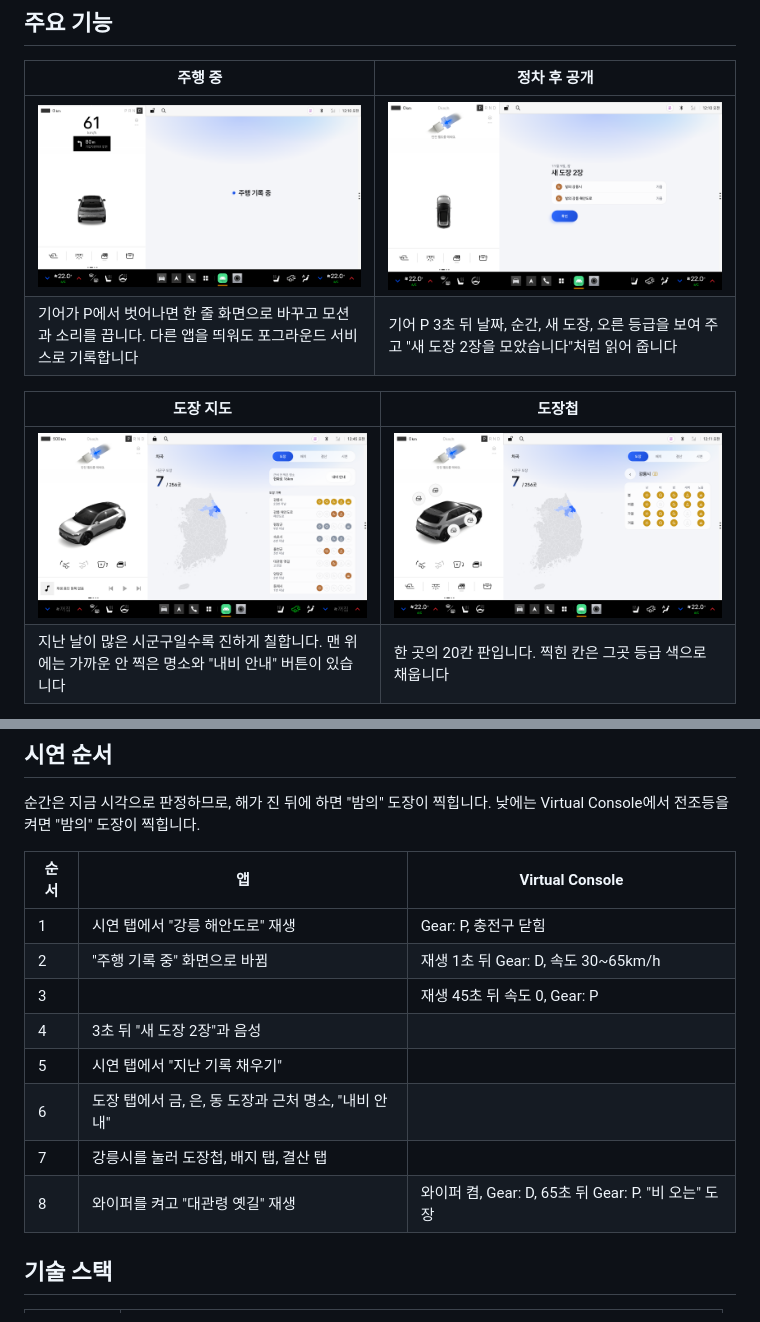
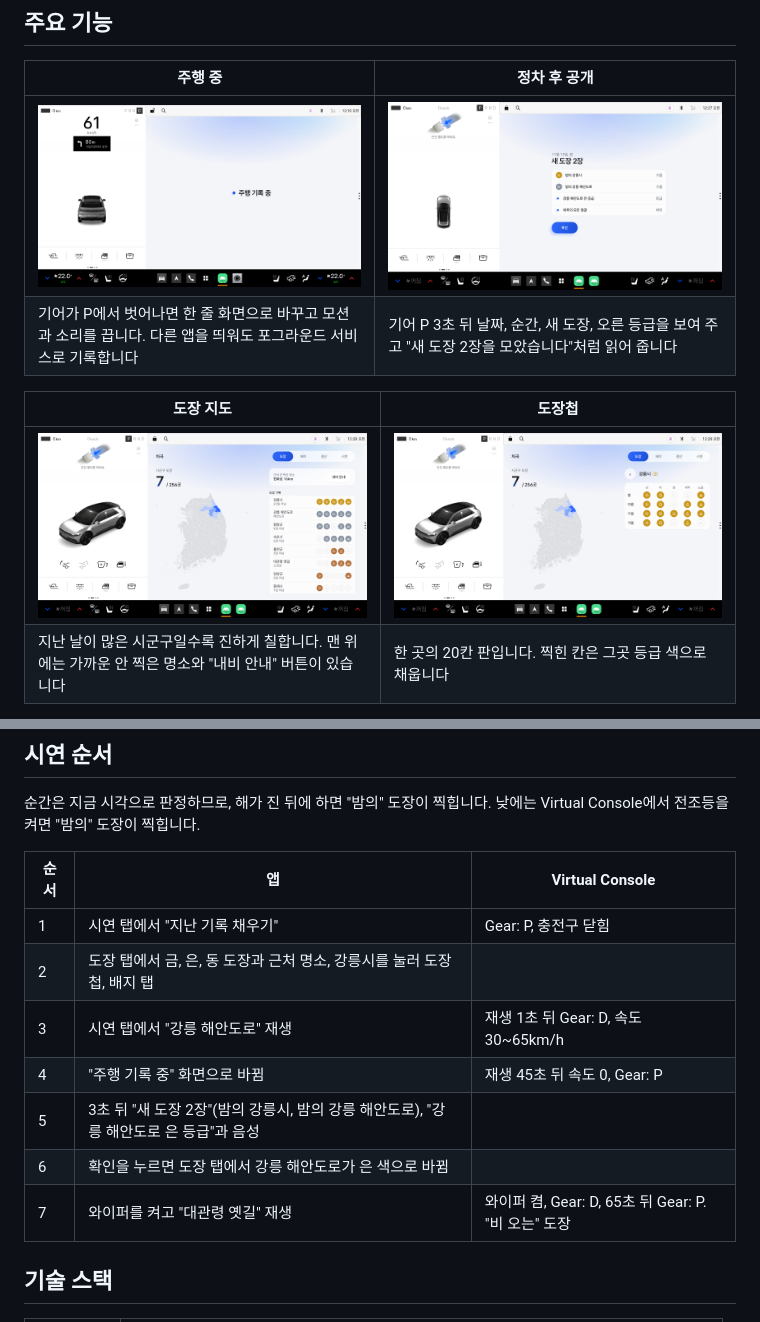
Before and after one commit to wjdtkdgns777/chagok, a Markdown page: README.md, 2 parts joined by grey strips. GitHub-like rendering; pictures changed too: .github/readme/03-reveal.png, .github/readme/04-map.png, .github/readme/05-book.png.

```diff
--- a/README.md
+++ b/README.md
@@ -130,14 +130,13 @@ adb install -r apk/KoreaMobilityLabs_차곡_release.apk
 
 | 순서 | 앱 | Virtual Console |
 |---|---|---|
-| 1 | 시연 탭에서 "강릉 해안도로" 재생 | Gear: P, 충전구 닫힘 |
-| 2 | "주행 기록 중" 화면으로 바뀜 | 재생 1초 뒤 Gear: D, 속도 30~65km/h |
-| 3 | | 재생 45초 뒤 속도 0, Gear: P |
-| 4 | 3초 뒤 "새 도장 2장"과 음성 | |
-| 5 | 시연 탭에서 "지난 기록 채우기" | |
-| 6 | 도장 탭에서 금, 은, 동 도장과 근처 명소, "내비 안내" | |
-| 7 | 강릉시를 눌러 도장첩, 배지 탭, 결산 탭 | |
-| 8 | 와이퍼를 켜고 "대관령 옛길" 재생 | 와이퍼 켬, Gear: D, 65초 뒤 Gear: P. "비 오는" 도장 |
+| 1 | 시연 탭에서 "지난 기록 채우기" | Gear: P, 충전구 닫힘 |
+| 2 | 도장 탭에서 금, 은, 동 도장과 근처 명소, 강릉시를 눌러 도장첩, 배지 탭 | |
+| 3 | 시연 탭에서 "강릉 해안도로" 재생 | 재생 1초 뒤 Gear: D, 속도 30~65km/h |
+| 4 | "주행 기록 중" 화면으로 바뀜 | 재생 45초 뒤 속도 0, Gear: P |
+| 5 | 3초 뒤 "새 도장 2장"(밤의 강릉시, 밤의 강릉 해안도로), "강릉 해안도로 은 등급"과 음성 | |
+| 6 | 확인을 누르면 도장 탭에서 강릉 해안도로가 은 색으로 바뀜 | |
+| 7 | 와이퍼를 켜고 "대관령 옛길" 재생 | 와이퍼 켬, Gear: D, 65초 뒤 Gear: P. "비 오는" 도장 |
 
 ## 기술 스택
 
```
Also changed, not shown: other parts of README.md (+2 -2 lines), .github/readme/06-badges.png, 5 other files.
